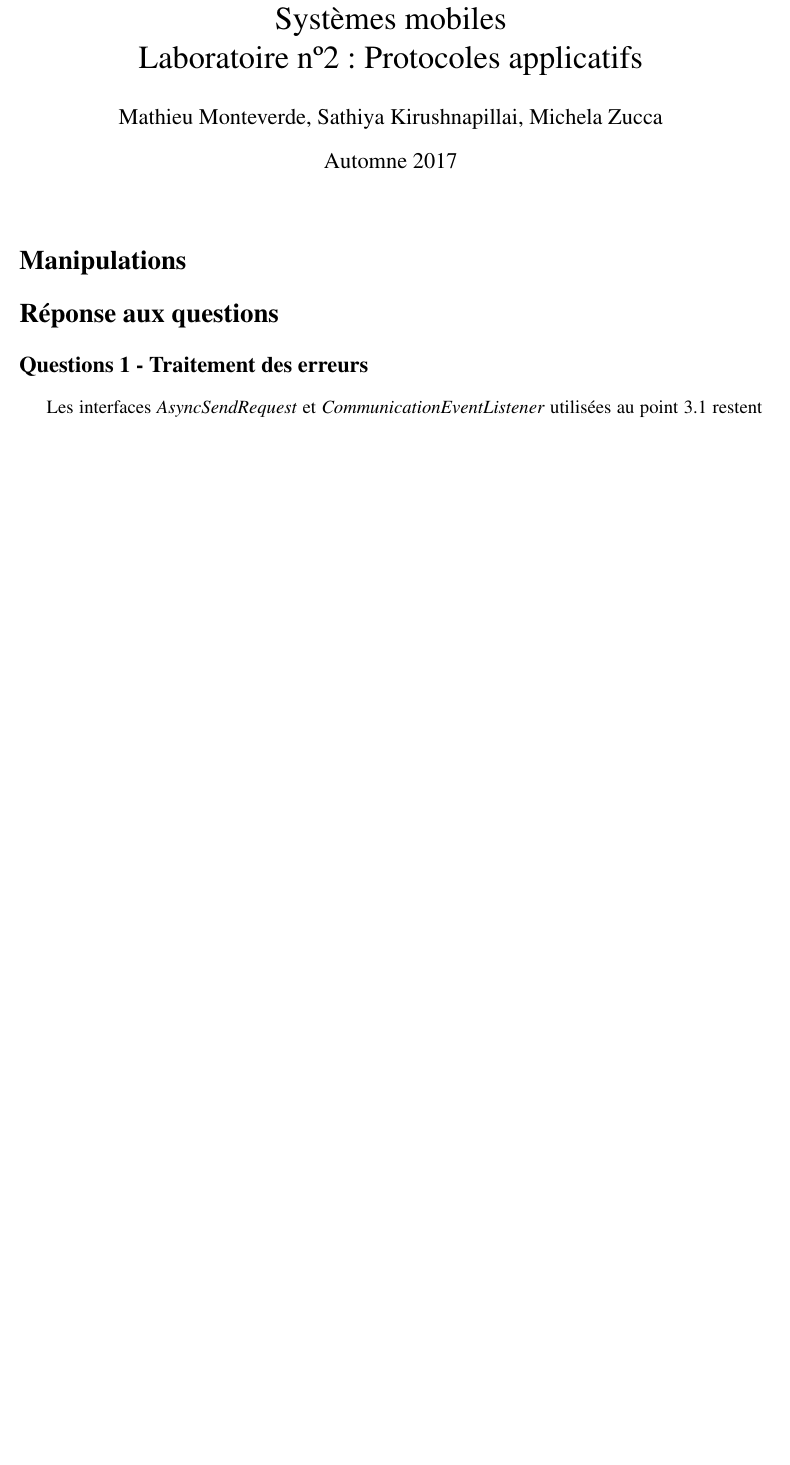
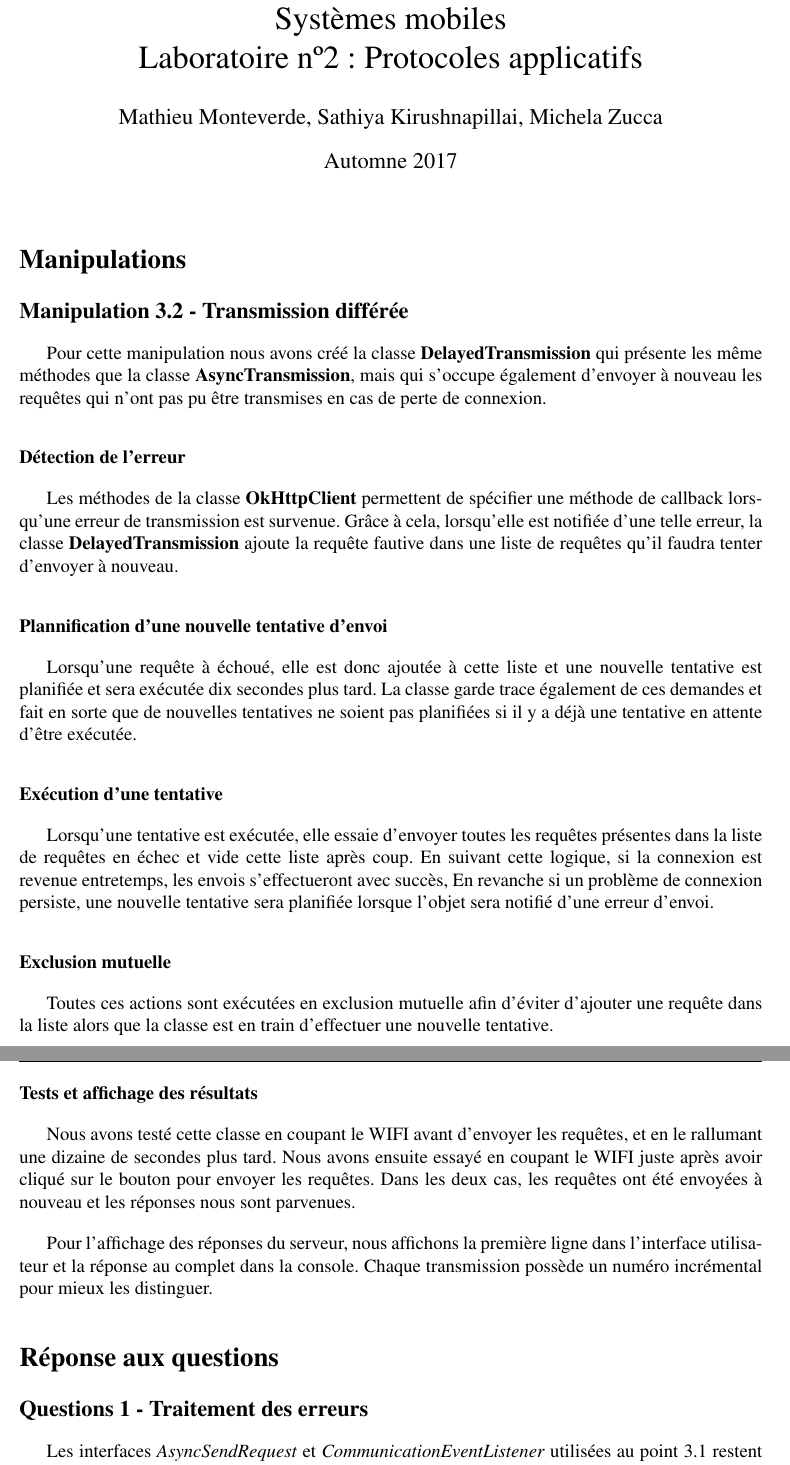
Before and after one commit to ripwin/SYM_Labo2, a LaTeX document (Rapport/rapport.tex): part of page 1 of 3 before the commit and two parts of pages 1 and 2 of 4 after it, the two joined at a grey line, cut so that both start at the same text, the shorter picture padded with empty space. Compiled offline with pdfLaTeX.

Commit message:
Started answering manipulation 3.2

```diff
--- a/Rapport/rapport.tex
+++ b/Rapport/rapport.tex
@@ -110,6 +110,27 @@
 
 	\section*{Manipulations}
 
+	\subsection*{Manipulation 3.2 - Transmission différée}
+
+	Pour cette manipulation nous avons créé la classe \textbf{DelayedTransmission} qui présente les même méthodes que la classe \textbf{AsyncTransmission}, mais qui s'occupe également d'envoyer à nouveau les requêtes qui n'ont pas pu être transmises en cas de perte de connexion.
+
+	\subsubsection*{Détection de l'erreur}
+	Les méthodes de la classe \textbf{OkHttpClient} permettent de spécifier une méthode de callback lorsqu'une erreur de transmission est survenue. Grâce à cela, lorsqu'elle est notifiée d'une telle erreur, la classe \textbf{DelayedTransmission} ajoute la requête fautive dans une liste de requêtes qu'il faudra tenter d'envoyer à nouveau.
+
+	\subsubsection*{Plannification d'une nouvelle tentative d'envoi}
+	Lorsqu'une requête à échoué, elle est donc ajoutée à cette liste et une nouvelle tentative est planifiée et sera exécutée dix secondes plus tard. La classe garde trace également de ces demandes et fait en sorte que de nouvelles tentatives ne soient pas planifiées si il y a déjà une tentative en attente d'être exécutée.
+
+	\subsubsection*{Exécution d'une tentative}
+	Lorsqu'une tentative est exécutée, elle essaie d'envoyer toutes les requêtes présentes dans la liste de requêtes en échec et vide cette liste après coup. En suivant cette logique, si la connexion est revenue entretemps, les envois s'effectueront avec succès, En revanche si un problème de connexion persiste, une nouvelle tentative sera planifiée lorsque l'objet sera notifié d'une erreur d'envoi.
+
+	\subsubsection*{Exclusion mutuelle}
+	Toutes ces actions sont exécutées en exclusion mutuelle afin d'éviter d'ajouter une requête dans la liste alors que la classe est en train d'effectuer une nouvelle tentative.
+
+	\subsubsection*{Tests et affichage des résultats}
+	Nous avons testé cette classe en coupant le WIFI avant d'envoyer les requêtes, et en le rallumant une dizaine de secondes plus tard. Nous avons ensuite essayé en coupant le WIFI juste après avoir cliqué sur le bouton pour envoyer les requêtes. Dans les deux cas, les requêtes ont été envoyées à nouveau et les réponses nous sont parvenues.
+
+	Pour l'affichage des réponses du serveur, nous affichons la première ligne dans l'interface utilisateur et la réponse au complet dans la console. Chaque transmission possède un numéro incrémental pour mieux les distinguer.
+
 	\section*{Réponse aux questions}
 
 	\subsection*{Questions 1 - Traitement des erreurs}
```
